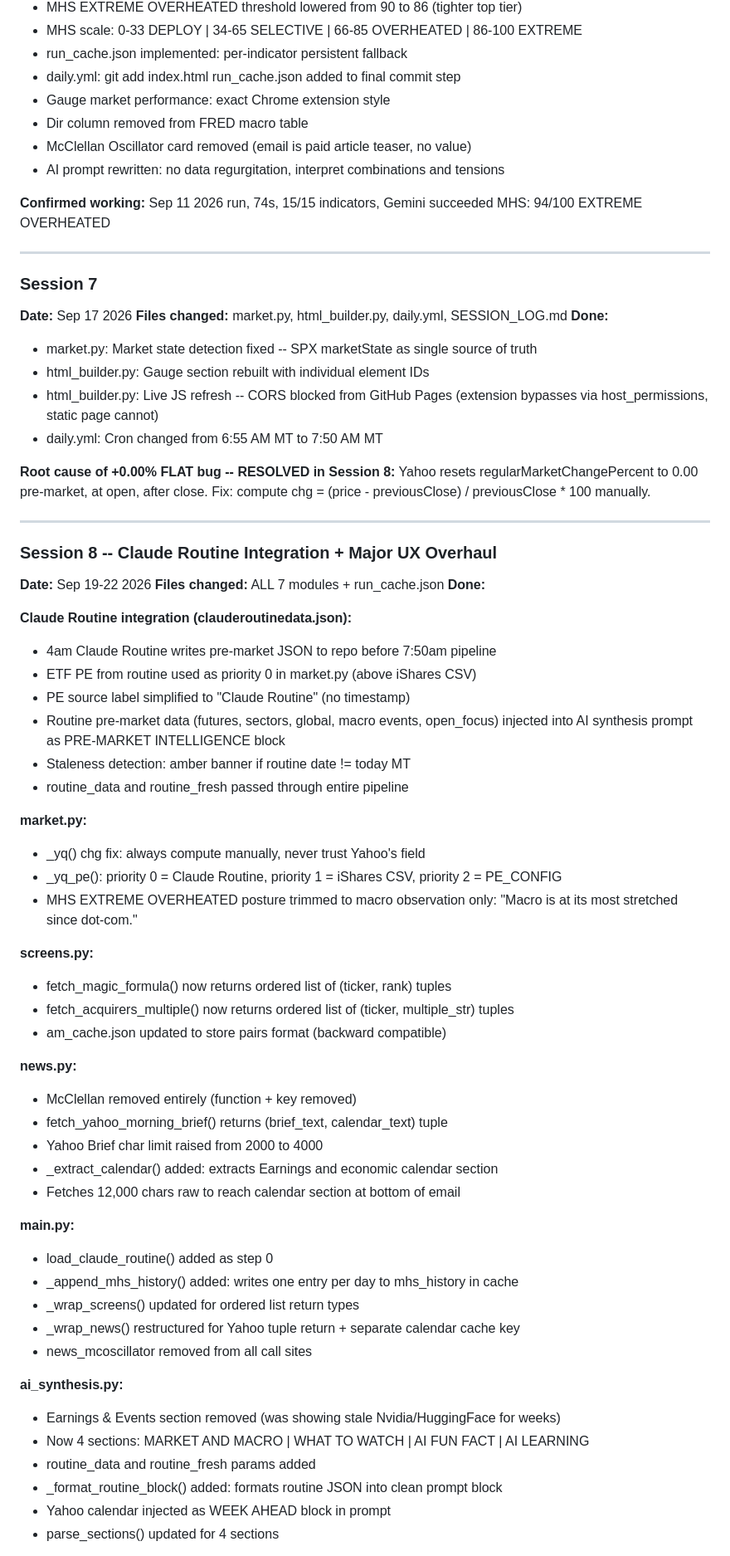
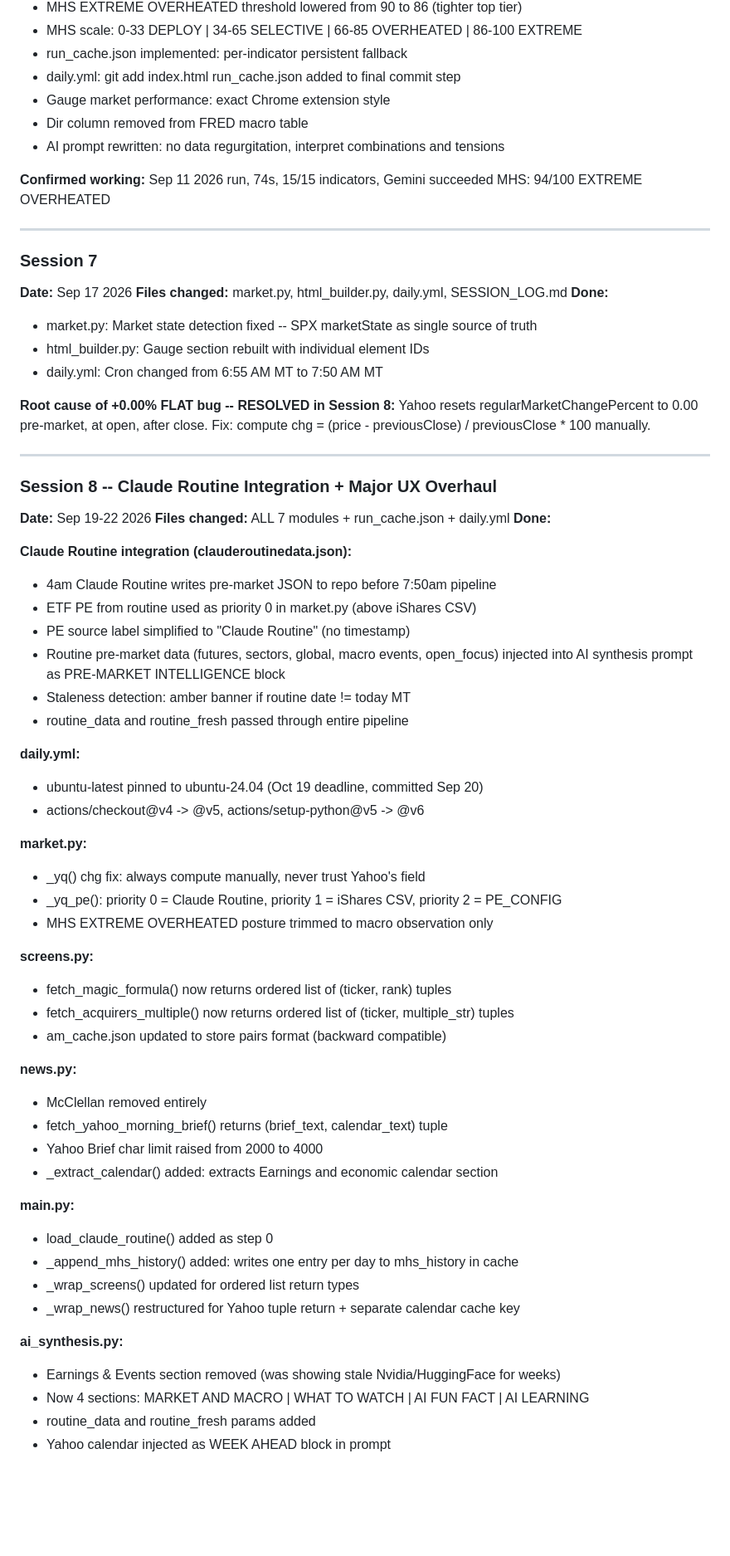
Before and after one commit to anil2040/market-pulse-ai, a Markdown page: SESSION_LOG.md, the part around one of its changes. Shown at 83% size. Rendered like a GitHub page; blank space fills up the shorter version.

```diff
--- a/SESSION_LOG.md
+++ b/SESSION_LOG.md
@@ -281,7 +292,6 @@ ERP: -2.24% (bonds yield more than stocks, last seen ~2002)
 - daily.yml: git add index.html run_cache.json added to final commit step
 - Gauge market performance: exact Chrome extension style
 - Dir column removed from FRED macro table
-- McClellan Oscillator card removed (email is paid article teaser, no value)
 - AI prompt rewritten: no data regurgitation, interpret combinations and tensions
 
 **Confirmed working:** Sep 11 2026 run, 74s, 15/15 indicators, Gemini succeeded
@@ -295,7 +305,6 @@ MHS: 94/100 EXTREME OVERHEATED
 **Done:**
 - market.py: Market state detection fixed -- SPX marketState as single source of truth
 - html_builder.py: Gauge section rebuilt with individual element IDs
-- html_builder.py: Live JS refresh -- CORS blocked from GitHub Pages (extension bypasses via host_permissions, static page cannot)
 - daily.yml: Cron changed from 6:55 AM MT to 7:50 AM MT
 
 **Root cause of +0.00% FLAT bug -- RESOLVED in Session 8:**
@@ -306,7 +315,7 @@ Fix: compute chg = (price - previousClose) / previousClose * 100 manually.
 
 ### Session 8 -- Claude Routine Integration + Major UX Overhaul
 **Date:** Sep 19-22 2026
-**Files changed:** ALL 7 modules + run_cache.json
+**Files changed:** ALL 7 modules + run_cache.json + daily.yml
 **Done:**
 
 **Claude Routine integration (clauderoutinedata.json):**
@@ -318,11 +327,14 @@ Fix: compute chg = (price - previousClose) / previousClose * 100 manually.
 - Staleness detection: amber banner if routine date != today MT
 - routine_data and routine_fresh passed through entire pipeline
 
+**daily.yml:**
+- ubuntu-latest pinned to ubuntu-24.04 (Oct 19 deadline, committed Sep 20)
+- actions/checkout@v4 -> @v5, actions/setup-python@v5 -> @v6
+
 **market.py:**
 - _yq() chg fix: always compute manually, never trust Yahoo's field
 - _yq_pe(): priority 0 = Claude Routine, priority 1 = iShares CSV, priority 2 = PE_CONFIG
-- MHS EXTREME OVERHEATED posture trimmed to macro observation only:
-  "Macro is at its most stretched since dot-com."
+- MHS EXTREME OVERHEATED posture trimmed to macro observation only
 
 **screens.py:**
 - fetch_magic_formula() now returns ordered list of (ticker, rank) tuples
@@ -330,24 +342,20 @@ Fix: compute chg = (price - previousClose) / previousClose * 100 manually.
 - am_cache.json updated to store pairs format (backward compatible)
 
 **news.py:**
-- McClellan removed entirely (function + key removed)
+- McClellan removed entirely
 - fetch_yahoo_morning_brief() returns (brief_text, calendar_text) tuple
 - Yahoo Brief char limit raised from 2000 to 4000
 - _extract_calendar() added: extracts Earnings and economic calendar section
-- Fetches 12,000 chars raw to reach calendar section at bottom of email
 
 **main.py:**
 - load_claude_routine() added as step 0
 - _append_mhs_history() added: writes one entry per day to mhs_history in cache
 - _wrap_screens() updated for ordered list return types
 - _wrap_news() restructured for Yahoo tuple return + separate calendar cache key
-- news_mcoscillator removed from all call sites
 
 **ai_synthesis.py:**
 - Earnings & Events section removed (was showing stale Nvidia/HuggingFace for weeks)
 - Now 4 sections: MARKET AND MACRO | WHAT TO WATCH | AI FUN FACT | AI LEARNING
 - routine_data and routine_fresh params added
-- _format_routine_block() added: formats routine JSON into clean prompt block
 - Yahoo calendar injected as WEEK AHEAD block in prompt
-- parse_sections() updated for 4 sections
 
```
Also changed, not shown: other parts of SESSION_LOG.md (+76 -82 lines).
